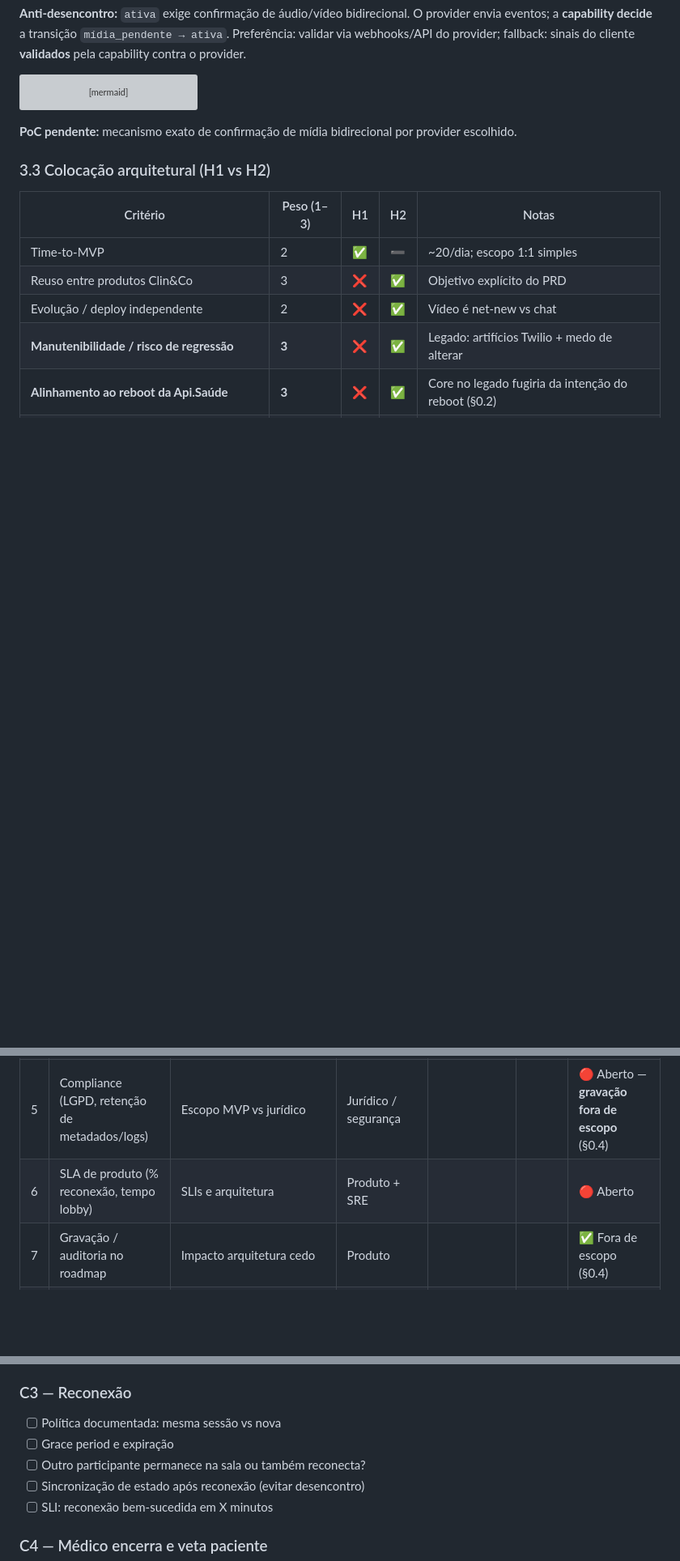
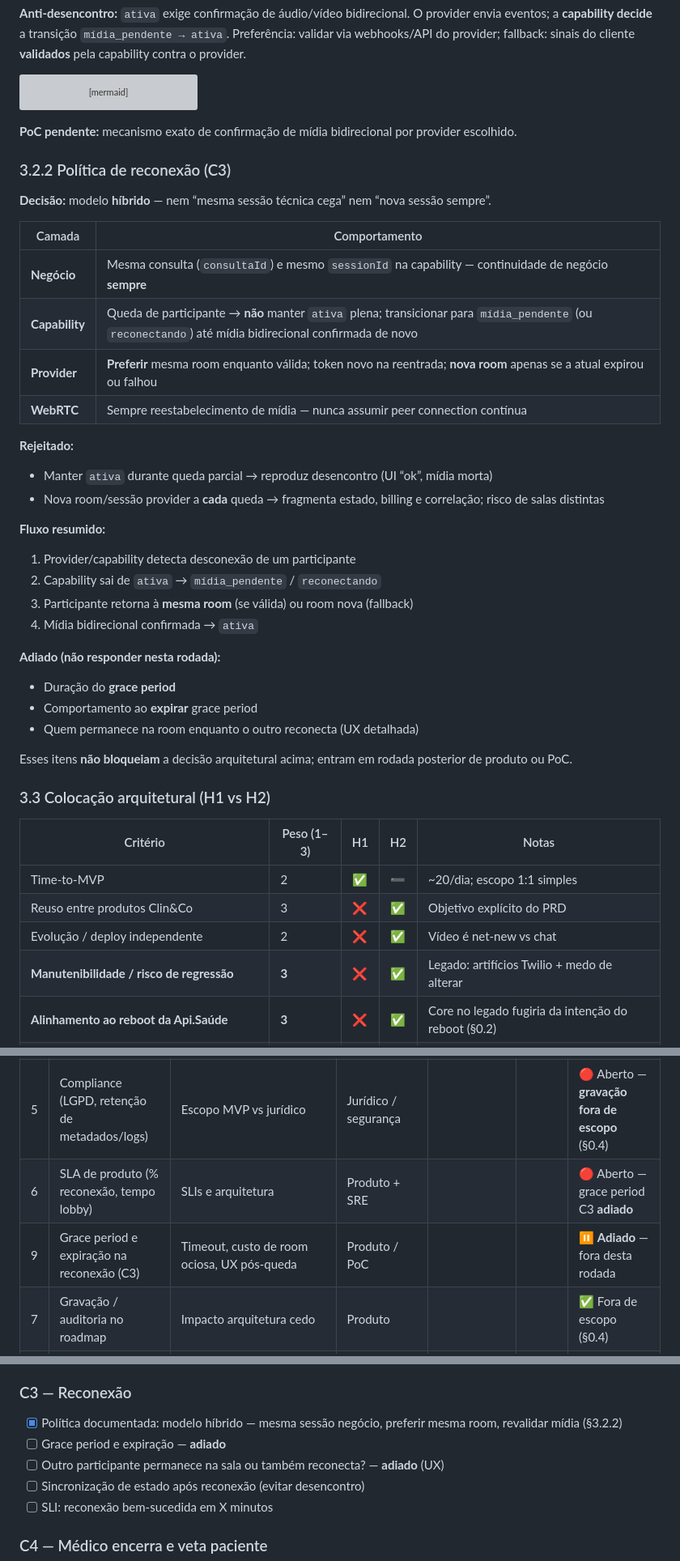
Before and after one commit to AyrlonDouglas/spike-video-conferencia, a Markdown page: SPIKE.md, 3 parts joined by grey strips. Shown at 81% size. Rendered like a GitHub page; blank space fills up the shorter version; grey boxes are pictures that could not be loaded.

Commit message:
Define política híbrida de reconexão C3 na spike.
Registra continuidade de negócio com revalidação de mídia e deixa grace period explicitamente adiado.

Co-authored-by: Cursor <cursoragent@cursor.com>

```diff
--- a/SPIKE.md
+++ b/SPIKE.md
@@ -218,6 +218,37 @@ sequenceDiagram
 
 **PoC pendente:** mecanismo exato de confirmação de mídia bidirecional por provider escolhido.
 
+### 3.2.2 Política de reconexão (C3)
+
+**Decisão:** modelo **híbrido** — nem “mesma sessão técnica cega” nem “nova sessão sempre”.
+
+| Camada | Comportamento |
+|--------|---------------|
+| **Negócio** | Mesma consulta (`consultaId`) e mesmo `sessionId` na capability — continuidade de negócio **sempre** |
+| **Capability** | Queda de participante → **não** manter `ativa` plena; transicionar para `mídia_pendente` (ou `reconectando`) até mídia bidirecional confirmada de novo |
+| **Provider** | **Preferir** mesma room enquanto válida; token novo na reentrada; **nova room** apenas se a atual expirou ou falhou |
+| **WebRTC** | Sempre reestabelecimento de mídia — nunca assumir peer connection contínua |
+
+**Rejeitado:**
+
+- Manter `ativa` durante queda parcial → reproduz desencontro (UI “ok”, mídia morta)
+- Nova room/sessão provider a **cada** queda → fragmenta estado, billing e correlação; risco de salas distintas
+
+**Fluxo resumido:**
+
+1. Provider/capability detecta desconexão de um participante
+2. Capability sai de `ativa` → `mídia_pendente` / `reconectando`
+3. Participante retorna à **mesma room** (se válida) ou room nova (fallback)
+4. Mídia bidirecional confirmada → `ativa`
+
+**Adiado (não responder nesta rodada):**
+
+- Duração do **grace period**
+- Comportamento ao **expirar** grace period
+- Quem permanece na room enquanto o outro reconecta (UX detalhada)
+
+Esses itens **não bloqueiam** a decisão arquitetural acima; entram em rodada posterior de produto ou PoC.
+
 ### 3.3 Colocação arquitetural (H1 vs H2)
 
 | Critério | Peso (1–3) | H1 | H2 | Notas |
@@ -361,7 +392,8 @@ Legenda: **F** = favorece · **N** = neutro · **P** = prejudica · **?** = desc
 | 3 | Quem inicia a sala (médico primeiro?) | **Paciente pode entrar primeiro** — aguarda médico; ordem simétrica na capability (`aguardando` = 1/2). Consulta inicia quando médico entra + mídia ok (§0.3) | Produto | | | ✅ Resolvido |
 | 4 | Definição operacional de “desencontro” | Prioridade de reconexão/estado | Produto / suporte | | | 🟡 Parcial — sintoma definido; causa raiz pendente |
 | 5 | Compliance (LGPD, retenção de metadados/logs) | Escopo MVP vs jurídico | Jurídico / segurança | | | 🔴 Aberto — **gravação fora de escopo** (§0.4) |
-| 6 | SLA de produto (% reconexão, tempo lobby) | SLIs e arquitetura | Produto + SRE | | | 🔴 Aberto |
+| 6 | SLA de produto (% reconexão, tempo lobby) | SLIs e arquitetura | Produto + SRE | | | 🔴 Aberto — grace period C3 **adiado** |
+| 9 | Grace period e expiração na reconexão (C3) | Timeout, custo de room ociosa, UX pós-queda | Produto / PoC | | | ⏸️ **Adiado** — fora desta rodada |
 | 7 | Gravação / auditoria no roadmap | Impacto arquitetura cedo | Produto | | | ✅ Fora de escopo (§0.4) |
 | 8 | GetStream / realtime cobre vídeo? | Assumir H3 indevidamente | Produto / engenharia | | | ✅ Resolvido — chat only; vídeo = SDKs + módulos novos (§0.1) |
 
@@ -392,9 +424,9 @@ Use antes de qualquer PoC: a abordagem escolhida precisa **endereçar explicitam
 
 ### C3 — Reconexão
 
-- [ ] Política documentada: mesma sessão vs nova
-- [ ] Grace period e expiração
-- [ ] Outro participante permanece na sala ou também reconecta?
+- [x] Política documentada: modelo híbrido — mesma sessão negócio, preferir mesma room, revalidar mídia (§3.2.2)
+- [ ] Grace period e expiração — **adiado**
+- [ ] Outro participante permanece na sala ou também reconecta? — **adiado** (UX)
 - [ ] Sincronização de estado após reconexão (evitar desencontro)
 - [ ] SLI: reconexão bem-sucedida em X minutos
 
```
Also changed, not shown: other parts of SPIKE.md (+9 -6 lines), docs/adr/ADR-001-colocacao-videoconsulta.md (+4 -1 lines).
